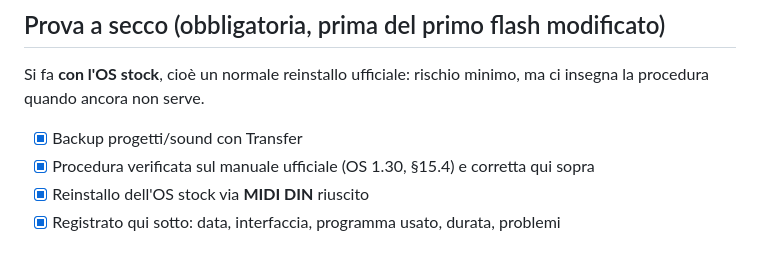
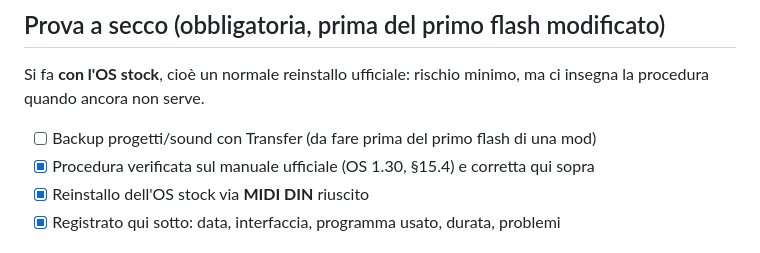
Before and after one commit to Angelo-politek/Synthack-OS, a Markdown page: docs/recovery.md, the part around the change. Rendered like a GitHub page.

Commit message:
recovery: backup progetti ancora da confermare

```diff
--- a/docs/recovery.md
+++ b/docs/recovery.md
@@ -80,7 +80,7 @@ principale funzioni.
 Si fa **con l'OS stock**, cioè un normale reinstallo ufficiale: rischio minimo, ma ci
 insegna la procedura quando ancora non serve.
 
-- [x] Backup progetti/sound con Transfer
+- [ ] Backup progetti/sound con Transfer (da fare prima del primo flash di una mod)
 - [x] Procedura verificata sul manuale ufficiale (OS 1.30, §15.4) e corretta qui sopra
 - [x] Reinstallo dell'OS stock via **MIDI DIN** riuscito
 - [x] Registrato qui sotto: data, interfaccia, programma usato, durata, problemi
```
